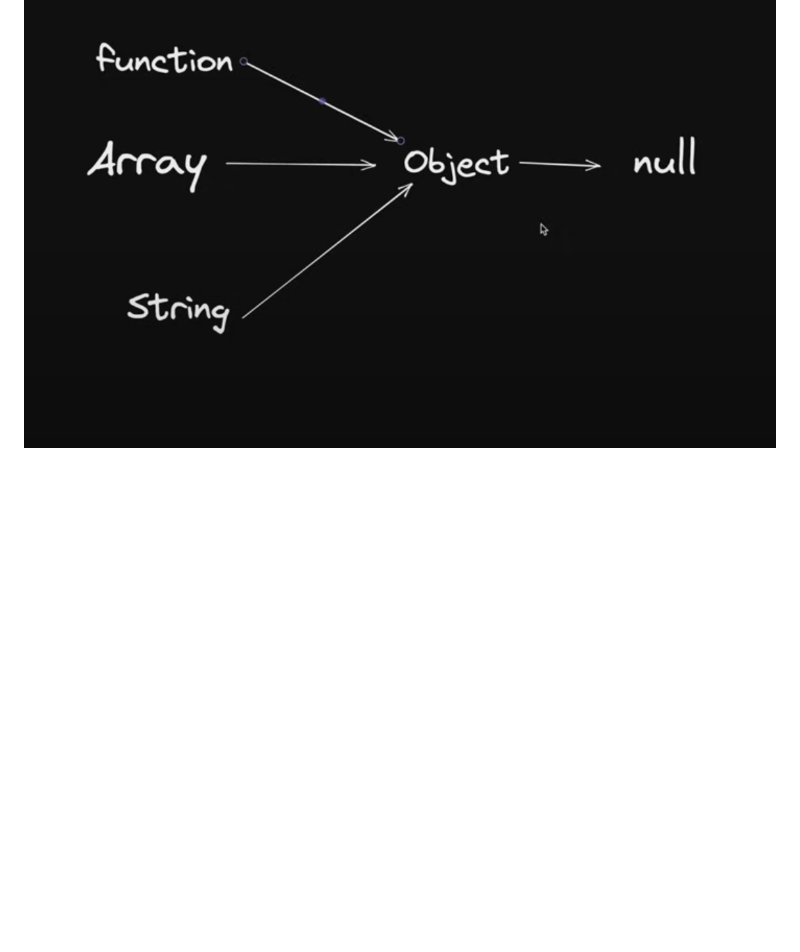
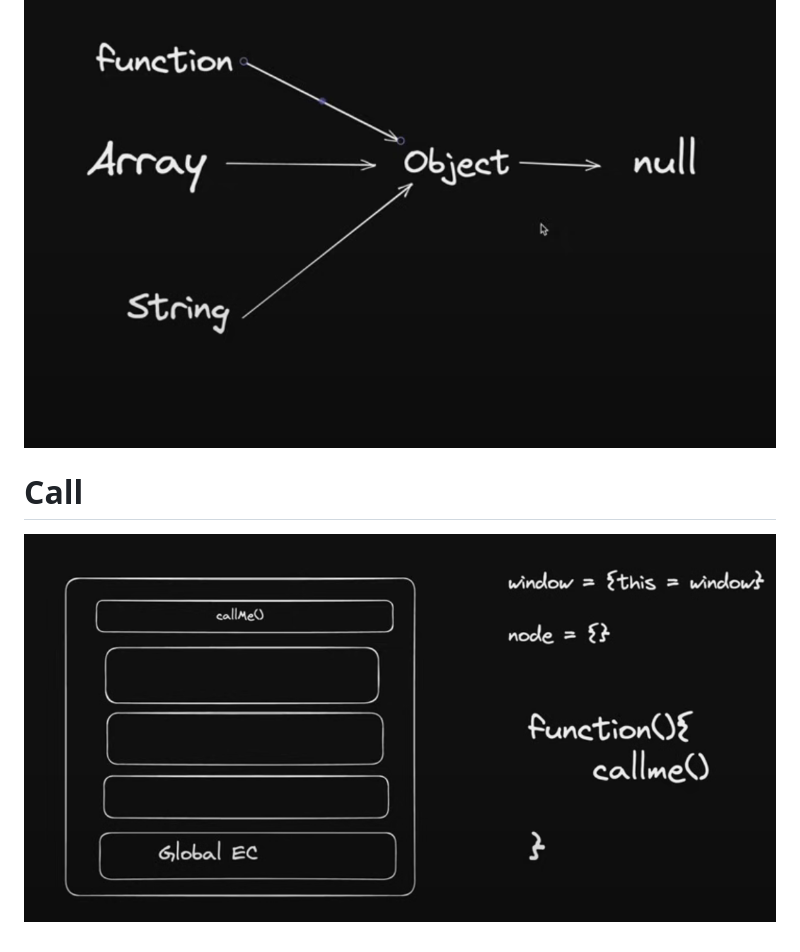
Before and after one commit to shantanu020/JS, a Markdown page: 10_classes_and_oop/notes.md, the part around the change. Rendered like a GitHub page; pictures changed too: 10_classes_and_oop/image-1.png (added); blank space fills up the shorter version.

Commit message:
call

```diff
--- a/10_classes_and_oop/notes.md
+++ b/10_classes_and_oop/notes.md
@@ -30,3 +30,6 @@ Polymorphishm
 
 # Prototypes and objects
 ![alt text](image.png)
+
+# Call
+![alt text](image-1.png)
```
Also changed, not shown: 1 other file.
